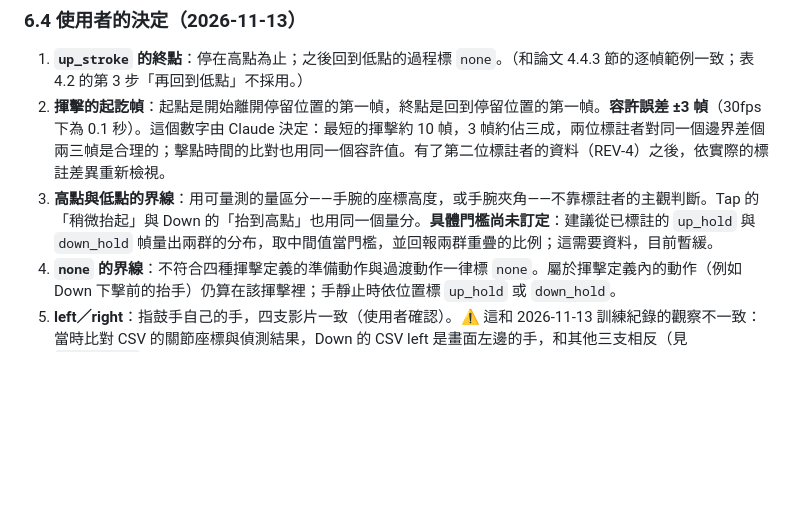
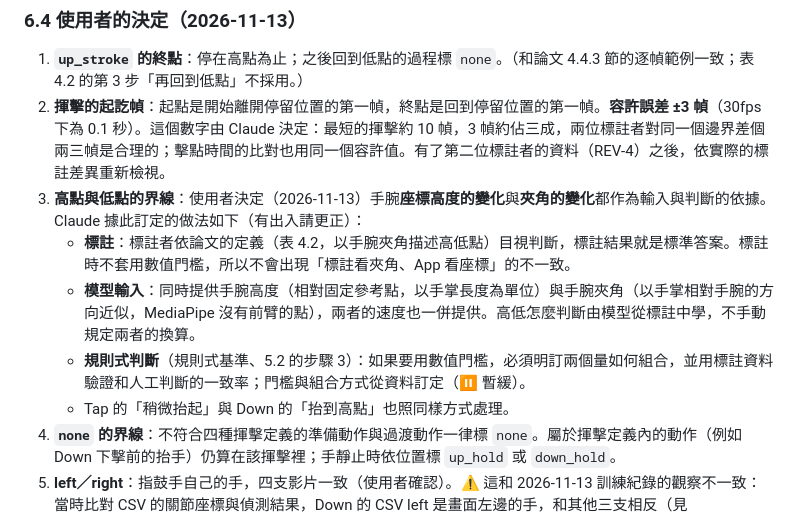
Before and after one commit to asdf82731-png/hand-detection, a Markdown page: TRAINING_DESIGN.md, the part around the change. GitHub-like rendering; blank space fills up the shorter version.

Commit message:
Settle how high and low are judged: wrist height and angle both feed the model
Annotation follows the thesis's visual definition; any numeric rule must
document how the two measures combine and be validated against labels.

Co-Authored-By: Claude Opus 5.5 <noreply@anthropic.com>
Claude-Session: https://claude.ai/code/session_01NEr8ZrhB8dcMSuPr9c9m3D

```diff
--- a/TRAINING_DESIGN.md
+++ b/TRAINING_DESIGN.md
@@ -288,7 +288,11 @@ Phase 3 原本列的「讓 DynamicAdjacencyMatrix 真正參與梯度更新」這
 
 1. **`up_stroke` 的終點**：停在高點為止；之後回到低點的過程標 `none`。（和論文 4.4.3 節的逐幀範例一致；表 4.2 的第 3 步「再回到低點」不採用。）
 2. **揮擊的起訖幀**：起點是開始離開停留位置的第一幀，終點是回到停留位置的第一幀。**容許誤差 ±3 幀**（30fps 下為 0.1 秒）。這個數字由 Claude 決定：最短的揮擊約 10 幀，3 幀約佔三成，兩位標註者對同一個邊界差個兩三幀是合理的；擊點時間的比對也用同一個容許值。有了第二位標註者的資料（REV-4）之後，依實際的標註差異重新檢視。
-3. **高點與低點的界線**：用可量測的量區分——手腕的座標高度，或手腕夾角——不靠標註者的主觀判斷。Tap 的「稍微抬起」與 Down 的「抬到高點」也用同一個量分。**具體門檻尚未訂定**：建議從已標註的 `up_hold` 與 `down_hold` 幀量出兩群的分布，取中間值當門檻，並回報兩群重疊的比例；這需要資料，目前暫緩。
+3. **高點與低點的界線**：使用者決定（2026-11-13）手腕**座標高度的變化**與**夾角的變化**都作為輸入與判斷的依據。Claude 據此訂定的做法如下（有出入請更正）：
+   - **標註**：標註者依論文的定義（表 4.2，以手腕夾角描述高低點）目視判斷，標註結果就是標準答案。標註時不套用數值門檻，所以不會出現「標註看夾角、App 看座標」的不一致。
+   - **模型輸入**：同時提供手腕高度（相對固定參考點，以手掌長度為單位）與手腕夾角（以手掌相對手腕的方向近似，MediaPipe 沒有前臂的點），兩者的速度也一併提供。高低怎麼判斷由模型從標註中學，不手動規定兩者的換算。
+   - **規則式判斷**（規則式基準、5.2 的步驟 3）：如果要用數值門檻，必須明訂兩個量如何組合，並用標註資料驗證和人工判斷的一致率；門檻與組合方式從資料訂定（⏸ 暫緩）。
+   - Tap 的「稍微抬起」與 Down 的「抬到高點」也照同樣方式處理。
 4. **`none` 的界線**：不符合四種揮擊定義的準備動作與過渡動作一律標 `none`。屬於揮擊定義內的動作（例如 Down 下擊前的抬手）仍算在該揮擊裡；手靜止時依位置標 `up_hold` 或 `down_hold`。
 5. **left／right**：指鼓手自己的手，四支影片一致（使用者確認）。⚠️ 這和 2026-11-13 訓練紀錄的觀察不一致：當時比對 CSV 的關節座標與偵測結果，Down 的 CSV left 是畫面左邊的手，和其他三支相反（見 `ROADMAP.md`）。兩者可能都對（例如 Down 那支影片被鏡像儲存），恢復使用資料時要先查清楚，在那之前不更動 `--csv-left-slot` 的設定。
 
```
Also changed, not shown: ROADMAP.md (+1 -1 lines).
